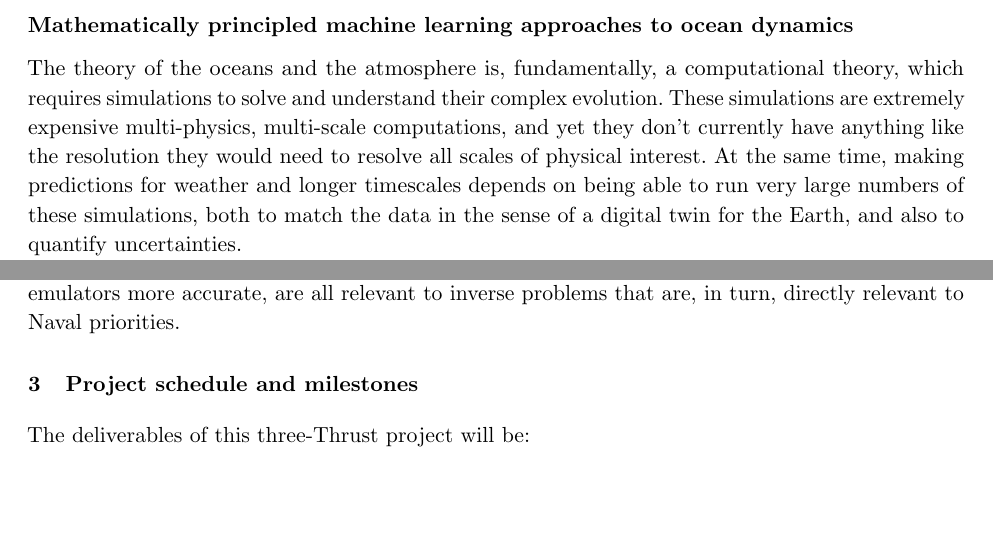
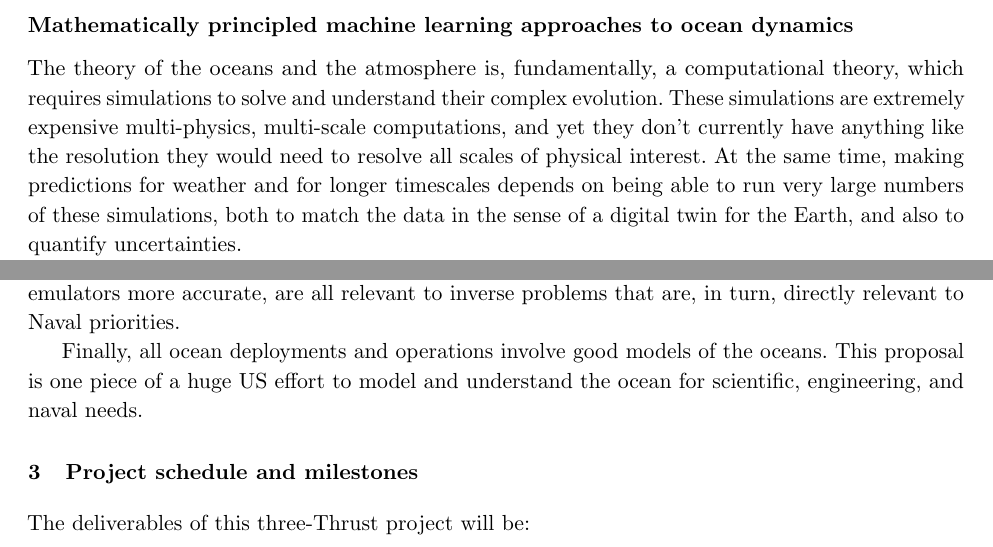
Before and after one commit to davidwhogg/ONR-whitepaper, a LaTeX document (project_narrative.tex): two parts of pages 2 and 11 of 22, joined at a grey line, cut so that both start at the same text, the shorter picture padded with empty space. Compiled offline with pdfLaTeX.

Commit message:
resolved final comments

```diff
--- a/project_narrative.tex
+++ b/project_narrative.tex
@@ -77,7 +77,7 @@ Nothing in this proposal is proprietary.
 
 The theory of the oceans and the atmosphere is, fundamentally, a computational theory, which requires simulations to solve and understand their complex evolution.
 These simulations are extremely expensive multi-physics, multi-scale computations, and yet they don't currently have anything like the resolution they would need to resolve all scales of physical interest.
-At the same time, making predictions for weather and longer timescales depends on being able to run very large numbers of these simulations, both to match the data in the sense of a digital twin for the Earth, and also to quantify uncertainties.
+At the same time, making predictions for weather and for longer timescales depends on being able to run very large numbers of these simulations, both to match the data in the sense of a digital twin for the Earth, and also to quantify uncertainties.
 
 For all these reasons, the ocean dynamics community has been looking at machine learning (ML) approaches.
 Emulators---ML regressions trained on good, first-principles, physics simulations---can predict the outcomes of physics simulations with far less computation than that used by the simulations on which they are trained.
@@ -285,6 +285,9 @@ However, the most precise measurement and inverse methods currently in use are s
 These methods require enormous numbers of simulation calls, or else fast and accurate emulations of those simulations.
 Thus the methods we present here to explore speeding up simulations, and making emulators more accurate, are all relevant to inverse problems that are, in turn, directly relevant to Naval priorities.
 
+Finally, all ocean deployments and operations involve good models of the oceans.
+This proposal is one piece of a huge US effort to model and understand the ocean for scientific, engineering, and naval needs.
+
 \section{Project schedule and milestones}\label{sec:deliverables}
 
 The deliverables of this three-Thrust project will be:
```
